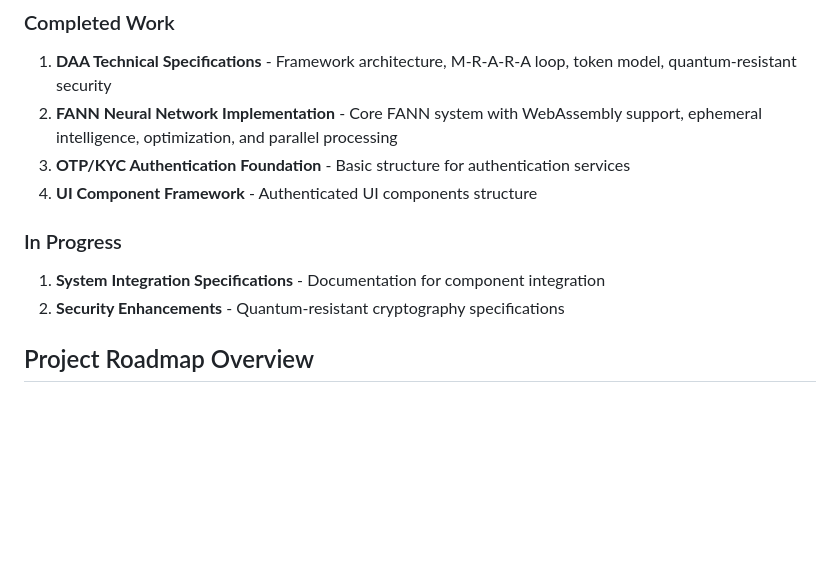
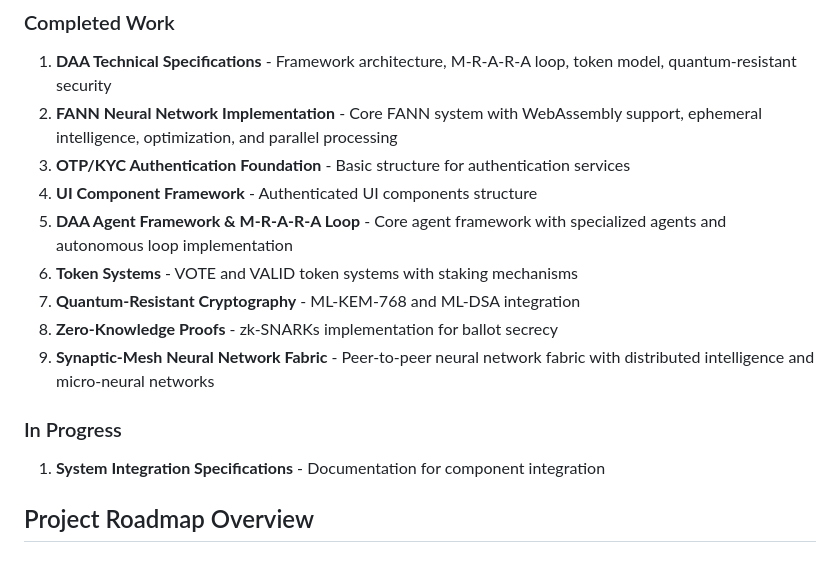
Before and after one commit to mrkingsleyobi/yourvote, a Markdown page: plans/roadmap/ai_voting_system_roadmap.md, the part around one of its changes. Rendered like a GitHub page; blank space fills up the shorter version.

```diff
--- a/plans/roadmap/ai_voting_system_roadmap.md
+++ b/plans/roadmap/ai_voting_system_roadmap.md
@@ -11,10 +11,14 @@ This document provides a comprehensive project roadmap for the AI-Native Electio
 2. **FANN Neural Network Implementation** - Core FANN system with WebAssembly support, ephemeral intelligence, optimization, and parallel processing
 3. **OTP/KYC Authentication Foundation** - Basic structure for authentication services
 4. **UI Component Framework** - Authenticated UI components structure
+5. **DAA Agent Framework & M-R-A-R-A Loop** - Core agent framework with specialized agents and autonomous loop implementation
+6. **Token Systems** - VOTE and VALID token systems with staking mechanisms
+7. **Quantum-Resistant Cryptography** - ML-KEM-768 and ML-DSA integration
+8. **Zero-Knowledge Proofs** - zk-SNARKs implementation for ballot secrecy
+9. **Synaptic-Mesh Neural Network Fabric** - Peer-to-peer neural network fabric with distributed intelligence and micro-neural networks
 
 ### In Progress
 1. **System Integration Specifications** - Documentation for component integration
-2. **Security Enhancements** - Quantum-resistant cryptography specifications
 
 ## Project Roadmap Overview
 
```
Also changed, not shown: other parts of plans/roadmap/ai_voting_system_roadmap.md (+13 -13 lines).
